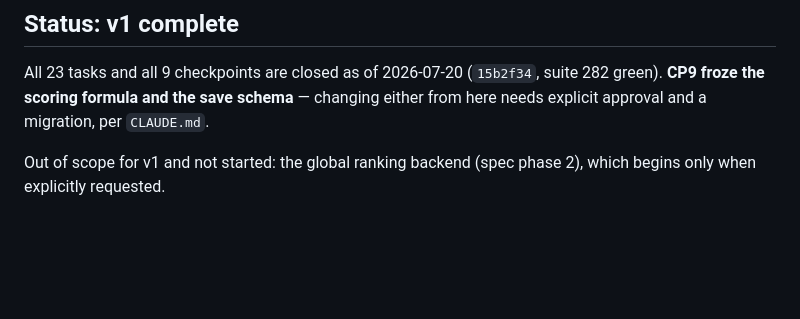
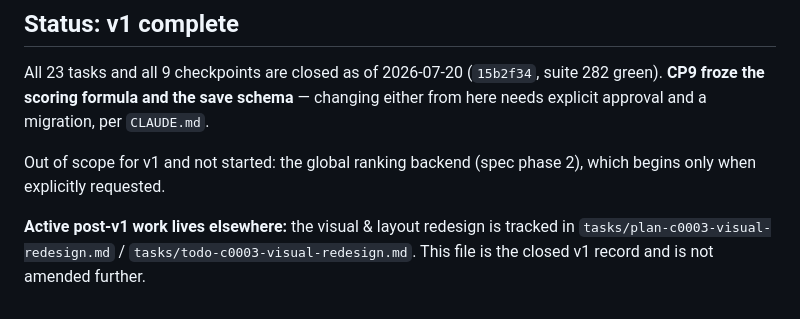
Before and after one commit to fchamone/minhocario, a Markdown page: tasks/todo.md, the part around the change. Rendered like a GitHub page; blank space fills up the shorter version.

```diff
--- a/tasks/todo.md
+++ b/tasks/todo.md
@@ -122,3 +122,7 @@ either from here needs explicit approval and a migration, per `CLAUDE.md`.
 
 Out of scope for v1 and not started: the global ranking backend (spec phase 2),
 which begins only when explicitly requested.
+
+**Active post-v1 work lives elsewhere:** the visual & layout redesign is tracked in
+`tasks/plan-c0003-visual-redesign.md` / `tasks/todo-c0003-visual-redesign.md`.
+This file is the closed v1 record and is not amended further.
```
Also changed, not shown: tasks/plan-c0003-visual-redesign.md (added, +498 -0 lines), tasks/todo-c0003-visual-redesign.md (added, +85 -0 lines).
